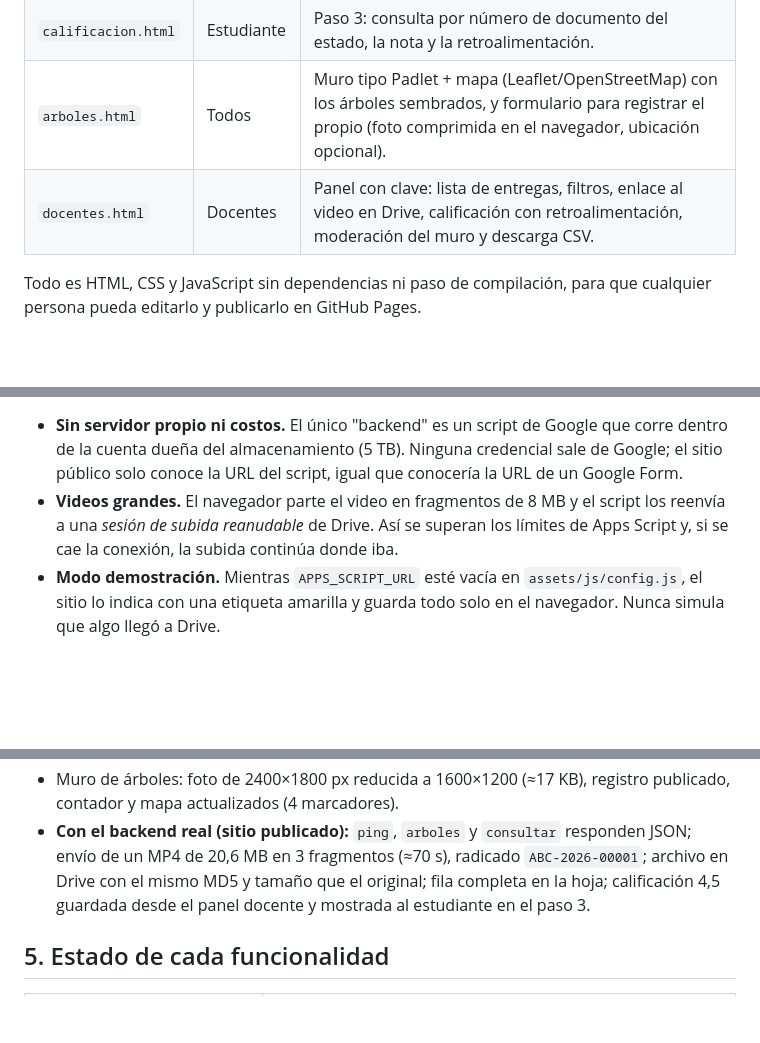
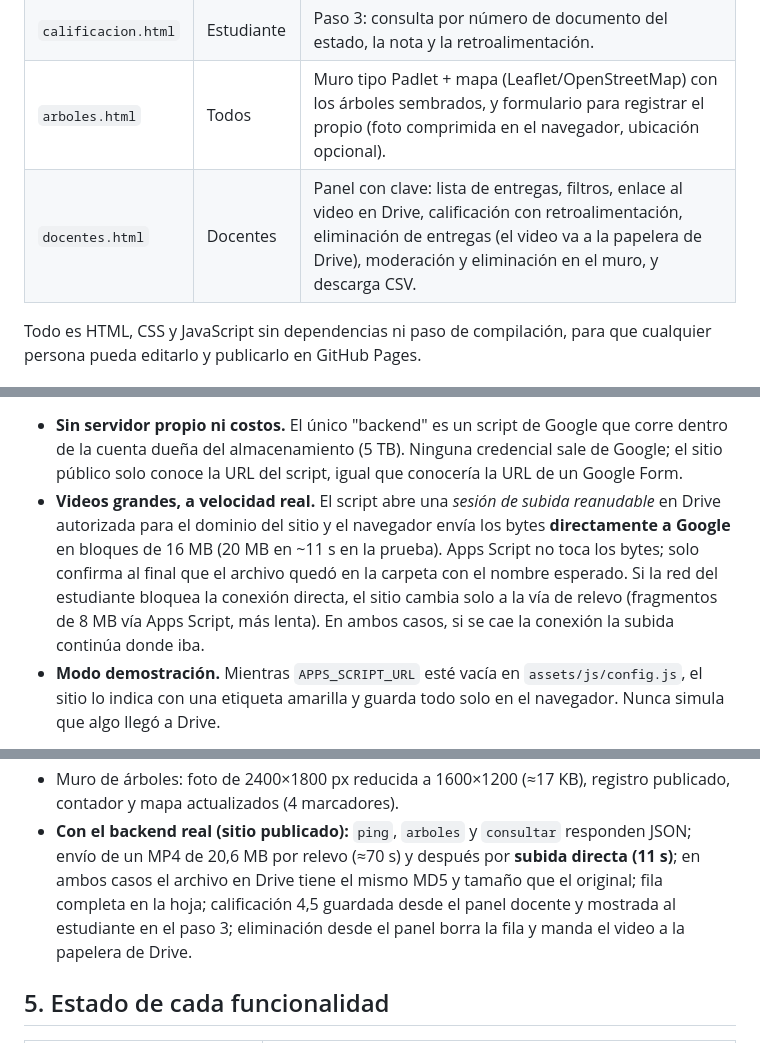
Before and after one commit to almacenamiento982-blip/abc-reciclaje-proyecto-final, a Markdown page: README.md, 3 parts joined by grey strips. Drawn GitHub-style; blank space fills up the shorter version.

Commit message:
Documentar la subida directa y la eliminación desde el panel
Co-Authored-By: Claude Fable 5.1 <noreply@anthropic.com>

```diff
--- a/README.md
+++ b/README.md
@@ -21,7 +21,7 @@ registro en **Google Sheets**.
 | `envio.html` | Estudiante | Paso 2: formulario con validaciones, carga del video por fragmentos con barra de progreso y reanudación, o envío por enlace. Entrega un **radicado**. |
 | `calificacion.html` | Estudiante | Paso 3: consulta por número de documento del estado, la nota y la retroalimentación. |
 | `arboles.html` | Todos | Muro tipo Padlet + mapa (Leaflet/OpenStreetMap) con los árboles sembrados, y formulario para registrar el propio (foto comprimida en el navegador, ubicación opcional). |
-| `docentes.html` | Docentes | Panel con clave: lista de entregas, filtros, enlace al video en Drive, calificación con retroalimentación, moderación del muro y descarga CSV. |
+| `docentes.html` | Docentes | Panel con clave: lista de entregas, filtros, enlace al video en Drive, calificación con retroalimentación, eliminación de entregas (el video va a la papelera de Drive), moderación y eliminación en el muro, y descarga CSV. |
 
 Todo es HTML, CSS y JavaScript sin dependencias ni paso de compilación, para que cualquier
 persona pueda editarlo y publicarlo en GitHub Pages.
@@ -44,9 +44,12 @@ assets/js/api.js ──POST JSON──▶ Google Apps Script (Web App, cuenta al
 - **Sin servidor propio ni costos.** El único "backend" es un script de Google que corre dentro
   de la cuenta dueña del almacenamiento (5 TB). Ninguna credencial sale de Google; el sitio
   público solo conoce la URL del script, igual que conocería la URL de un Google Form.
-- **Videos grandes.** El navegador parte el video en fragmentos de 8 MB y el script los reenvía a
-  una *sesión de subida reanudable* de Drive. Así se superan los límites de Apps Script y, si se
-  cae la conexión, la subida continúa donde iba.
+- **Videos grandes, a velocidad real.** El script abre una *sesión de subida reanudable* en Drive
+  autorizada para el dominio del sitio y el navegador envía los bytes **directamente a Google** en
+  bloques de 16 MB (20 MB en ~11 s en la prueba). Apps Script no toca los bytes; solo confirma al
+  final que el archivo quedó en la carpeta con el nombre esperado. Si la red del estudiante bloquea
+  la conexión directa, el sitio cambia solo a la vía de relevo (fragmentos de 8 MB vía Apps Script,
+  más lenta). En ambos casos, si se cae la conexión la subida continúa donde iba.
 - **Modo demostración.** Mientras `APPS_SCRIPT_URL` esté vacía en `assets/js/config.js`, el sitio
   lo indica con una etiqueta amarilla y guarda todo solo en el navegador. Nunca simula que algo
   llegó a Drive.
@@ -82,9 +85,10 @@ paso 3 lee la hoja.
 - Muro de árboles: foto de 2400×1800 px reducida a 1600×1200 (≈17 KB), registro publicado,
   contador y mapa actualizados (4 marcadores).
 - **Con el backend real (sitio publicado):** `ping`, `arboles` y `consultar` responden JSON; envío de un
-  MP4 de 20,6 MB en 3 fragmentos (≈70 s), radicado `ABC-2026-00001`; archivo en Drive con el mismo
-  MD5 y tamaño que el original; fila completa en la hoja; calificación 4,5 guardada desde el panel
-  docente y mostrada al estudiante en el paso 3.
+  MP4 de 20,6 MB por relevo (≈70 s) y después por **subida directa (11 s)**; en ambos casos el archivo
+  en Drive tiene el mismo MD5 y tamaño que el original; fila completa en la hoja; calificación 4,5
+  guardada desde el panel docente y mostrada al estudiante en el paso 3; eliminación desde el panel
+  borra la fila y manda el video a la papelera de Drive.
 
 ## 5. Estado de cada funcionalidad
 
```
Also changed, not shown: other parts of README.md (+1 -1 lines), backend/apps-script/README.md (+13 -9 lines).
